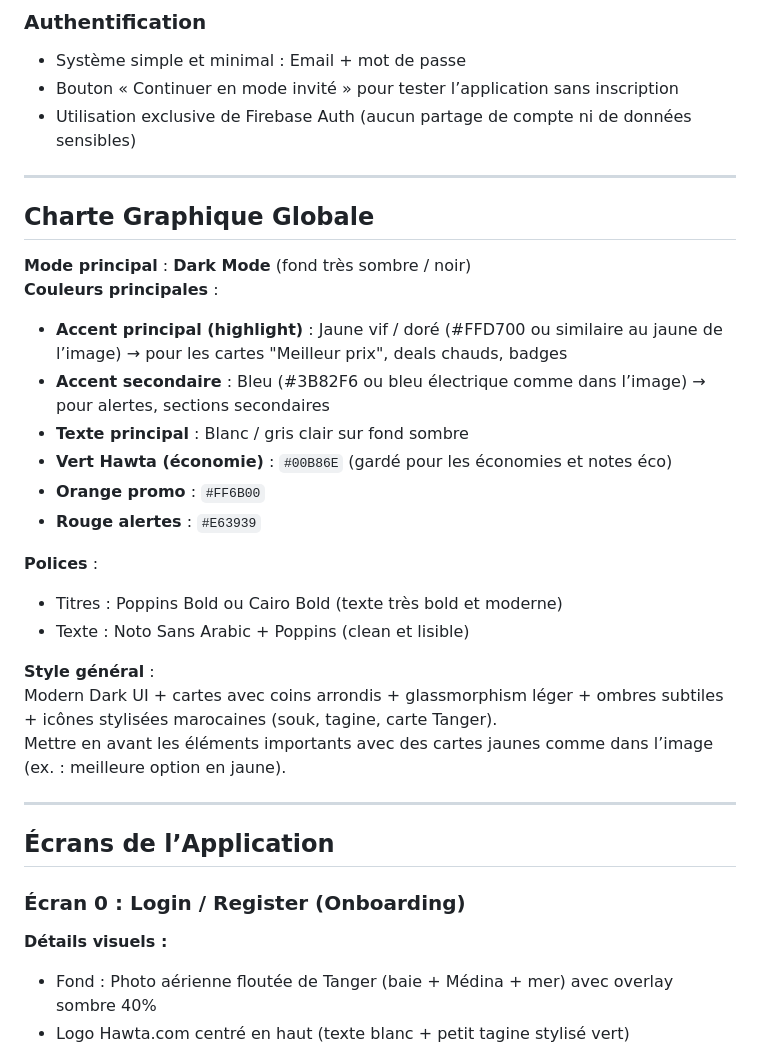
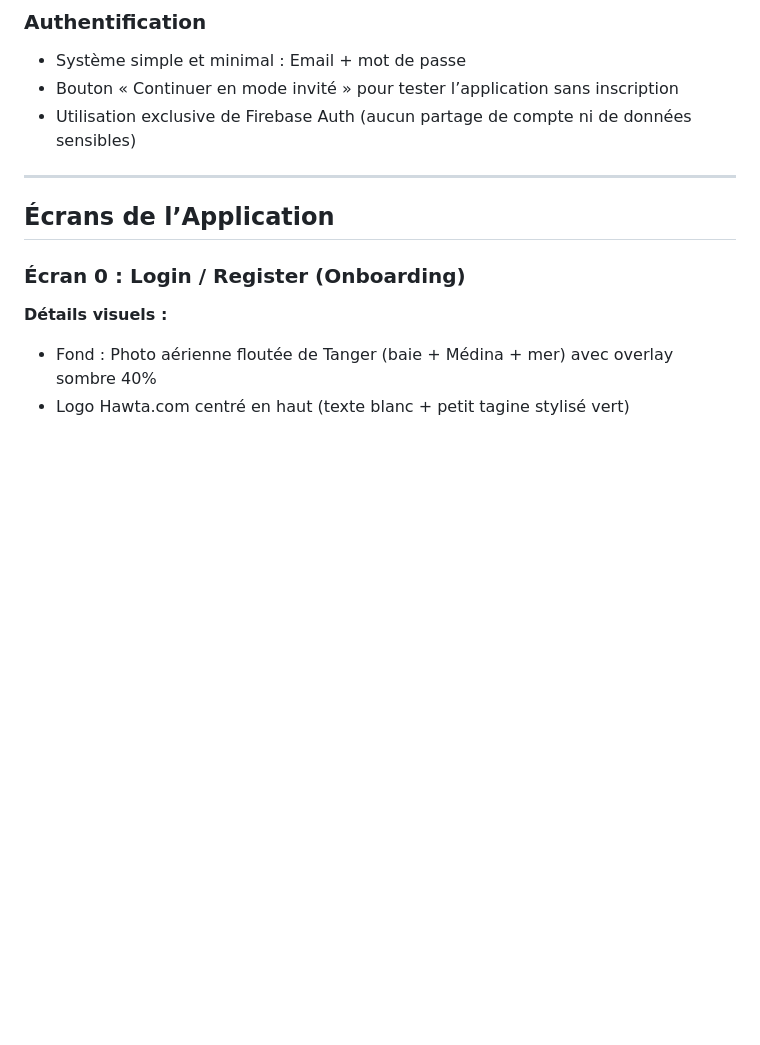
Before and after one commit to BENYEKHLEF-Anouar/Soli-Hackathon-2026, a Markdown page: SOLUTION.md, the part around the change. GitHub-like rendering; blank space fills up the shorter version.

Commit message:
delete chart graph

```diff
--- a/SOLUTION.md
+++ b/SOLUTION.md
@@ -68,26 +68,6 @@ Les utilisateurs partagent des promos en anonyme → l’IA vérifie et valide
 - Utilisation exclusive de Firebase Auth (aucun partage de compte ni de données sensibles)
 ---
 
-## **Charte Graphique Globale**
-
-**Mode principal** : **Dark Mode** (fond très sombre / noir)
-**Couleurs principales** :
-- **Accent principal (highlight)** : Jaune vif / doré (#FFD700 ou similaire au jaune de l’image) → pour les cartes "Meilleur prix", deals chauds, badges
-- **Accent secondaire** : Bleu (#3B82F6 ou bleu électrique comme dans l’image) → pour alertes, sections secondaires
-- **Texte principal** : Blanc / gris clair sur fond sombre
-- **Vert Hawta (économie)** : `#00B86E` (gardé pour les économies et notes éco)
-- **Orange promo** : `#FF6B00`
-- **Rouge alertes** : `#E63939`
-
-**Polices** :
-- Titres : Poppins Bold ou Cairo Bold (texte très bold et moderne)
-- Texte : Noto Sans Arabic + Poppins (clean et lisible)
-
-**Style général** :
-Modern Dark UI + cartes avec coins arrondis + glassmorphism léger + ombres subtiles + icônes stylisées marocaines (souk, tagine, carte Tanger).
-Mettre en avant les éléments importants avec des cartes jaunes comme dans l’image (ex. : meilleure option en jaune).
-
----
 
 ## **Écrans de l’Application**
 
```
